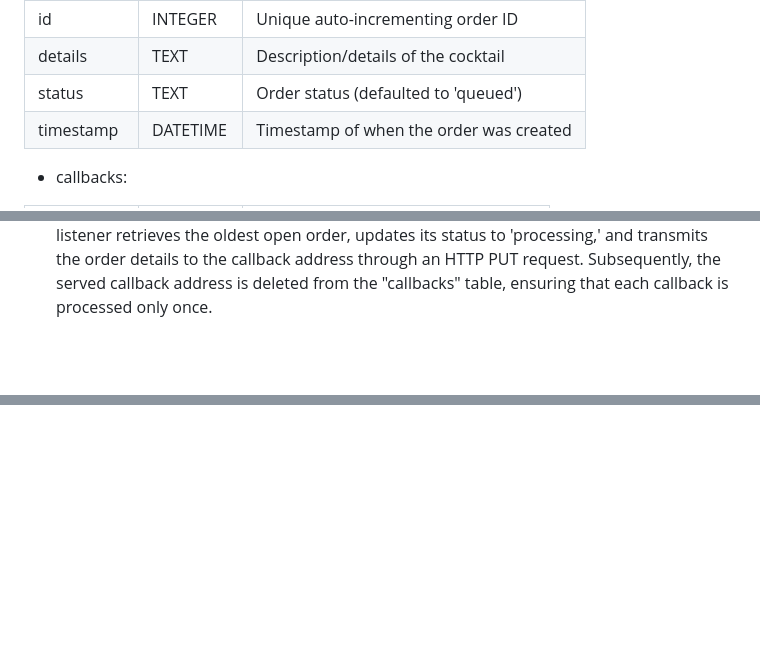
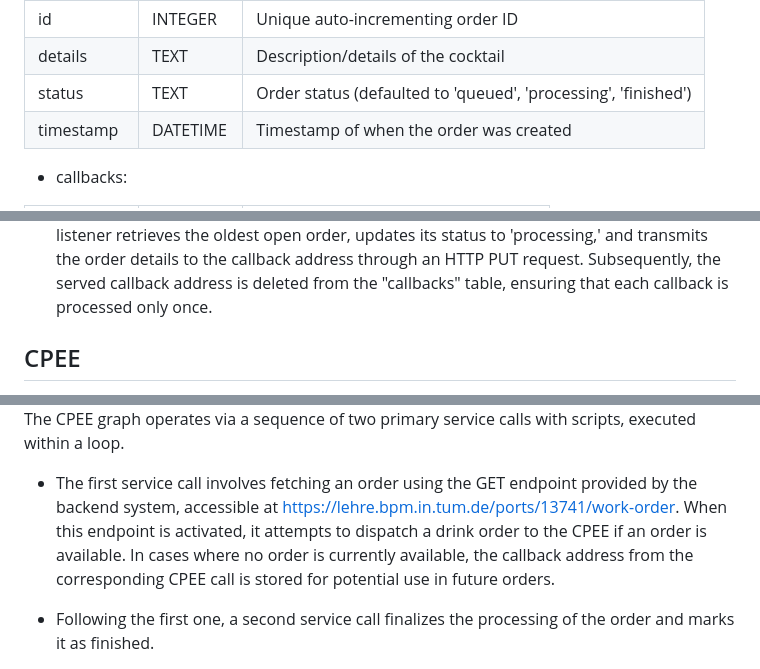
Before and after one commit to haysalselen/praktikum, a Markdown page: readme.md, 3 parts joined by grey strips. Drawn GitHub-style; blank space fills up the shorter version.

Commit message:
report: description for cpee

```diff
--- a/readme.md
+++ b/readme.md
@@ -138,7 +138,7 @@ The backend code provides the essential functionality for receiving, processing,
 |------------|-----------|---------------------------------------|
 | id         | INTEGER   | Unique auto-incrementing order ID    |
 | details    | TEXT      | Description/details of the cocktail  |
-| status     | TEXT      | Order status (defaulted to 'queued')  |
+| status     | TEXT      | Order status (defaulted to 'queued', 'processing', 'finished')  |
 | timestamp  | DATETIME  | Timestamp of when the order was created |
 
 - callbacks:
@@ -159,4 +159,5 @@ The backend code provides the essential functionality for receiving, processing,
 
 4. Code Flow and Event Handling: The backend employs an event-driven architecture using EventEmitter to manage the "orderAvailable" event. This event serves as a crucial mechanism for signaling the arrival of a new order. The associated event listener checks for pending callback addresses in the "callbacks" table. When a callback address is found, the listener retrieves the oldest open order, updates its status to 'processing,' and transmits the order details to the callback address through an HTTP PUT request. Subsequently, the served callback address is deleted from the "callbacks" table, ensuring that each callback is processed only once.
 
+## CPEE
 
@@ -163,4 +165,7 @@ The backend code provides the essential functionality for receiving, processing,
 
+The CPEE graph operates via a sequence of two primary service calls with scripts, executed within a loop.
 
+- The first service call involves fetching an order using the GET endpoint provided by the backend system, accessible at [https://lehre.bpm.in.tum.de/ports/13741/work-order](https://lehre.bpm.in.tum.de/ports/13741/work-order). When this endpoint is activated, it attempts to dispatch a drink order to the CPEE if an order is available. In cases where no order is currently available, the callback address from the corresponding CPEE call is stored for potential use in future orders.
 
+- Following the first one, a second service call finalizes the processing of the order and marks it as finished.
 
```
Also changed, not shown: other parts of readme.md (+2 -2 lines).
